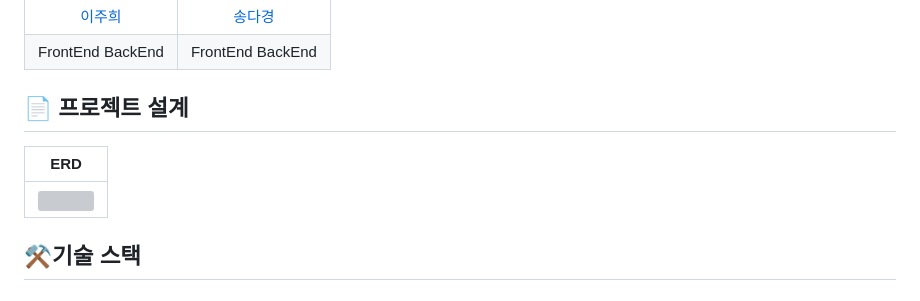
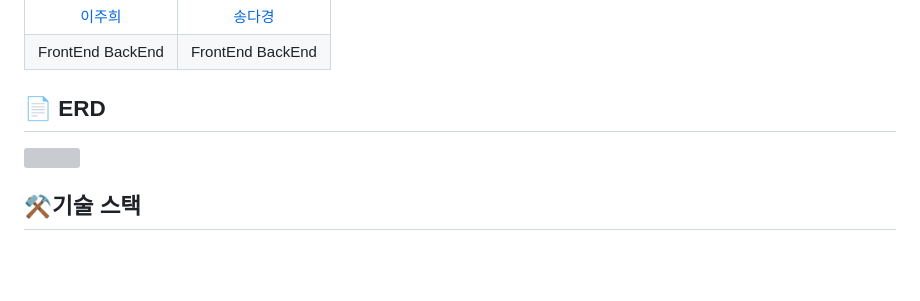
Before and after one commit to J00HUI/Find-Home, a Markdown page: README.md, the part around the change. Drawn GitHub-style; blank space fills up the shorter version; grey boxes are pictures that could not be loaded.

```diff
--- a/README.md
+++ b/README.md
@@ -44,10 +44,8 @@
 </table>
 </br>
 
-## 📄 프로젝트 설계
-| ERD |
-|:-------:|
-| <img src="https://user-images.githubusercontent.com/83942393/218359076-17c177b3-447e-4856-a6a7-923a6f712e6d.jpg" width="60%"> |
+## 📄 ERD
+<img src="https://user-images.githubusercontent.com/83942393/218359076-17c177b3-447e-4856-a6a7-923a6f712e6d.jpg" width="60%">
 </br>
 
 ## ⚒️기술 스택
```
